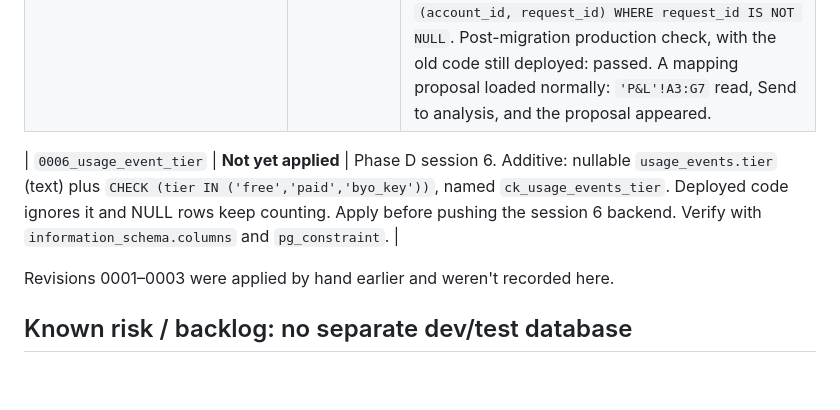
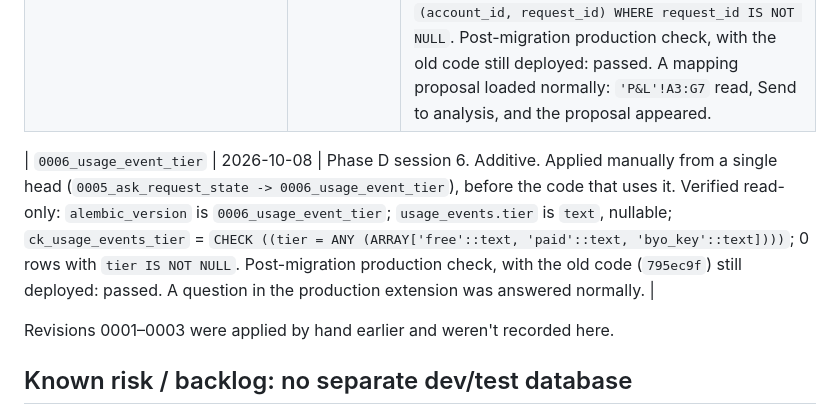
Before and after one commit to yz002/financial-analysis-agent, a Markdown page: backend/DEPLOYMENT.md, the part around the change. GitHub-like rendering; blank space fills up the shorter version.

Commit message:
Record migration 0006 as applied to production (2026-10-08)
Verified read-only by the owner; the old code (795ec9f) answered a question
normally afterwards.

Co-Authored-By: Claude Opus 5.5 <noreply@anthropic.com>

```diff
--- a/backend/DEPLOYMENT.md
+++ b/backend/DEPLOYMENT.md
@@ -161,7 +161,7 @@ Procedure for a change that needs a migration:
 | `0004_mapping_proposal_outcome` | 2026-10-04 | Adds `usage_event_outcome` value `mapping_proposal` (Phase D session 4). Additive; applied before the code that writes it. Verified with `enum_range`. |
 | `0005_ask_request_state` | 2026-10-04 | Phase D session 5. Additive. Applied manually from a single head (`0004_mapping_proposal_outcome -> 0005_ask_request_state`), before the code that uses it. Verified read-only on Postgres 18.6. `enum_range` now ends in `in_progress`. New nullable columns: `conversations.bound_csv_context_id` (uuid), `turns.citations` (jsonb), `usage_events.request_fingerprint` (text), `usage_events.request_id` (uuid). New index: `uq_usage_events_account_request` UNIQUE on `(account_id, request_id) WHERE request_id IS NOT NULL`. Post-migration production check, with the old code still deployed: passed. A mapping proposal loaded normally: `'P&L'!A3:G7` read, Send to analysis, and the proposal appeared. |
 
-| `0006_usage_event_tier` | **Not yet applied** | Phase D session 6. Additive: nullable `usage_events.tier` (text) plus `CHECK (tier IN ('free','paid','byo_key'))`, named `ck_usage_events_tier`. Deployed code ignores it and NULL rows keep counting. Apply before pushing the session 6 backend. Verify with `information_schema.columns` and `pg_constraint`. |
+| `0006_usage_event_tier` | 2026-10-08 | Phase D session 6. Additive. Applied manually from a single head (`0005_ask_request_state -> 0006_usage_event_tier`), before the code that uses it. Verified read-only: `alembic_version` is `0006_usage_event_tier`; `usage_events.tier` is `text`, nullable; `ck_usage_events_tier` = `CHECK ((tier = ANY (ARRAY['free'::text, 'paid'::text, 'byo_key'::text])))`; 0 rows with `tier IS NOT NULL`. Post-migration production check, with the old code (`795ec9f`) still deployed: passed. A question in the production extension was answered normally. |
 
 Revisions 0001–0003 were applied by hand earlier and weren't recorded here.
 
```
